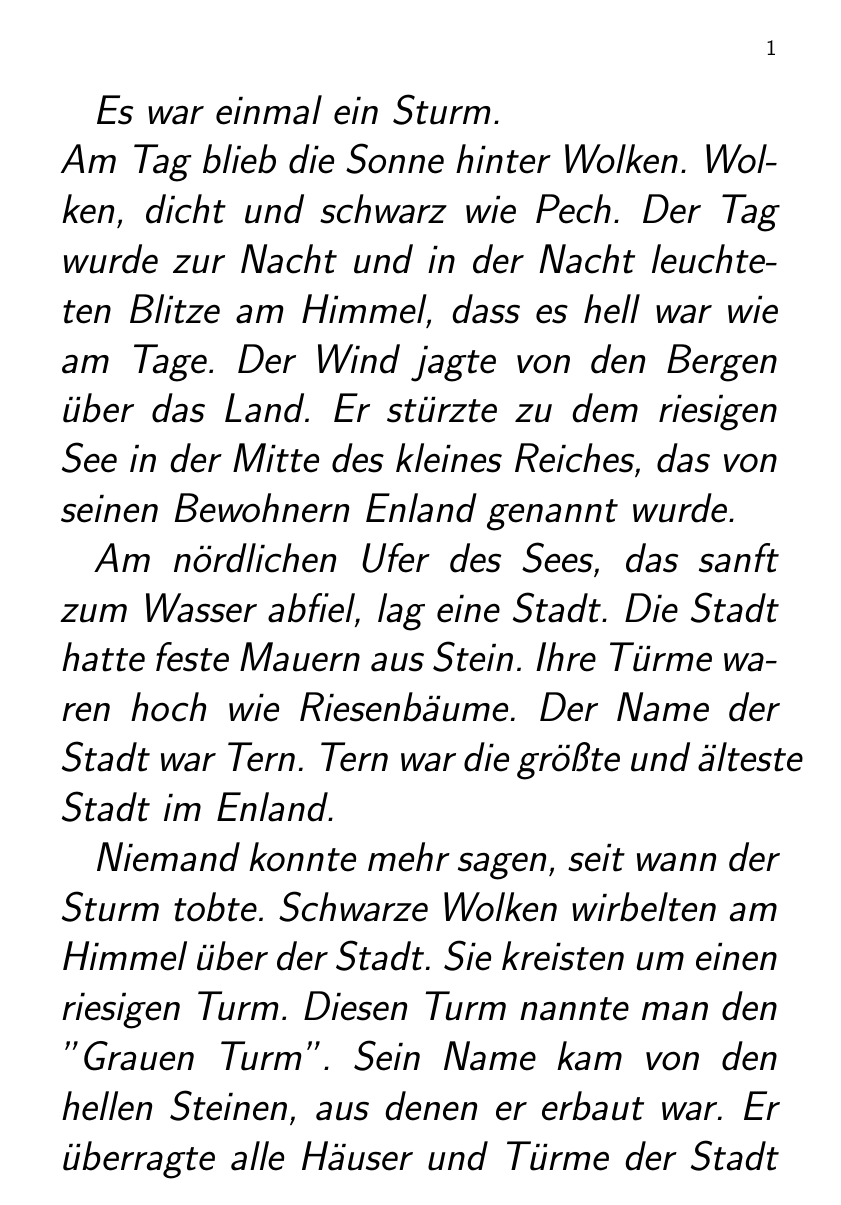
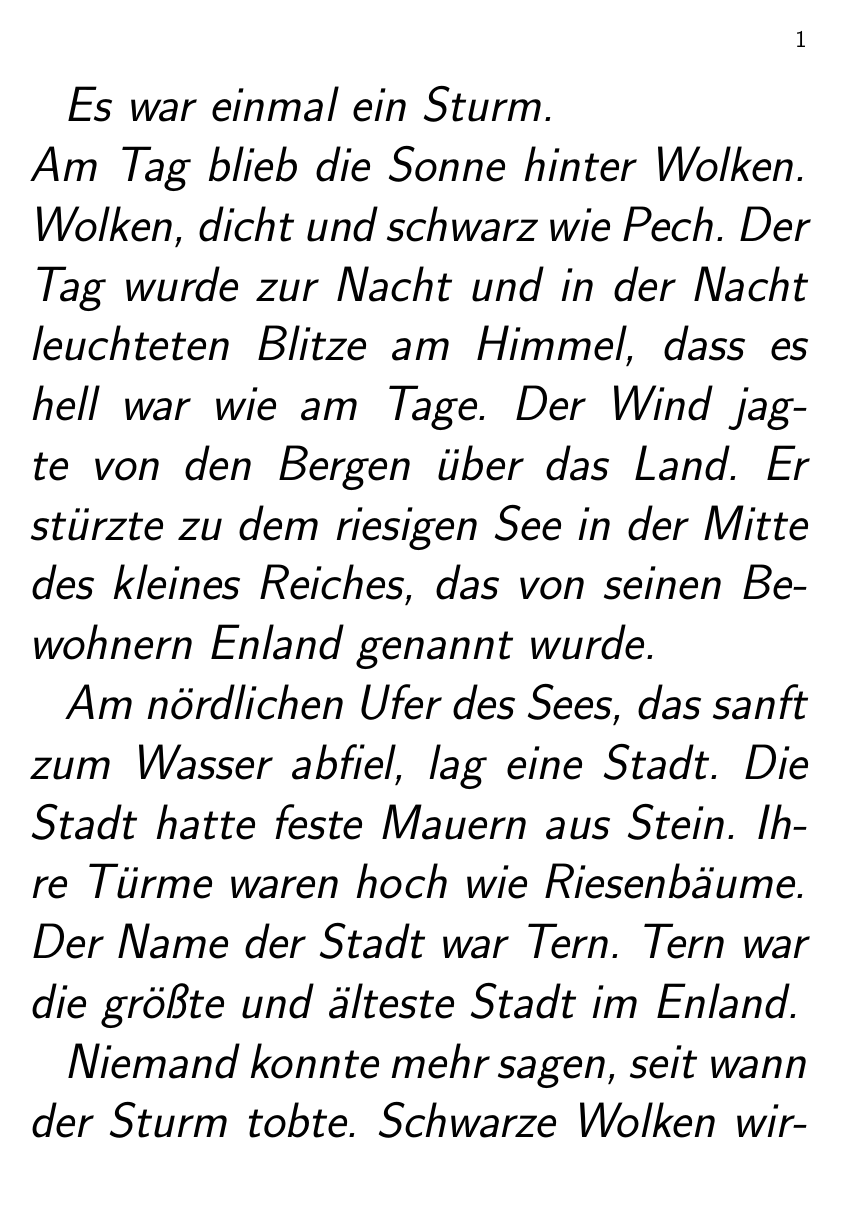
Before and after one commit to M3ssman/pdflatex-book-example, a LaTeX book (book-one/one-progress.tex, which reads book-one/one-preamble.tex): page 1 of 33 before the commit and page 1 of 42 after it. Compiled offline with pdfLaTeX.

Commit message:
fontsize corrected

```diff
--- a/book-one/one-preamble.tex
+++ b/book-one/one-preamble.tex
@@ -1,6 +1,6 @@
 % what kind of document to use
 %\documentclass[12pt,a4paper,onecolumn,twoside]{book}
-\documentclass[11pt,oneside]{book}
+\documentclass[12pt,oneside]{book}
 
 % \usepackage[a4paper,left=3.5cm,right=2.5cm,bottom=3cm,top=3cm]{geometry}
 \usepackage[ngerman]{babel}
```
